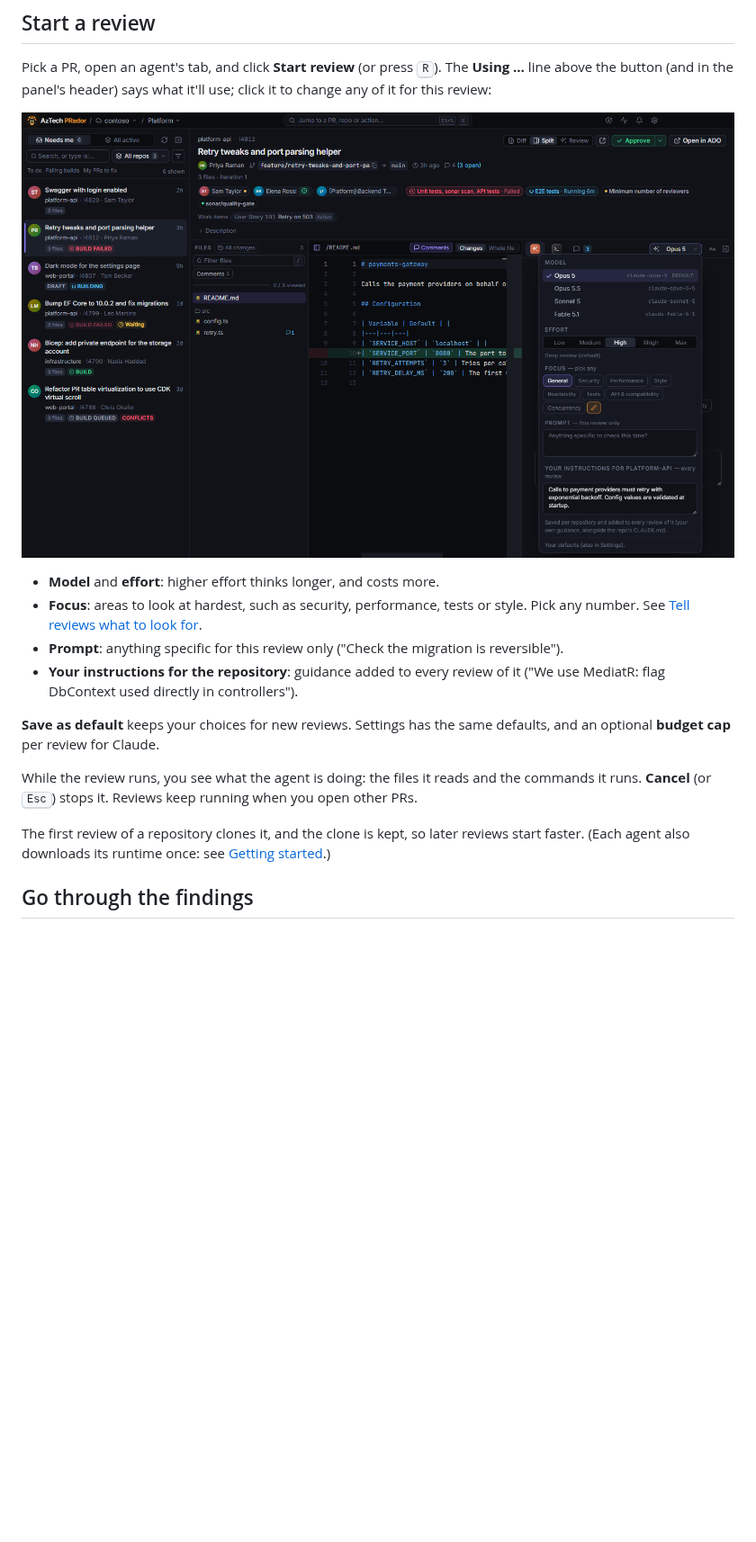
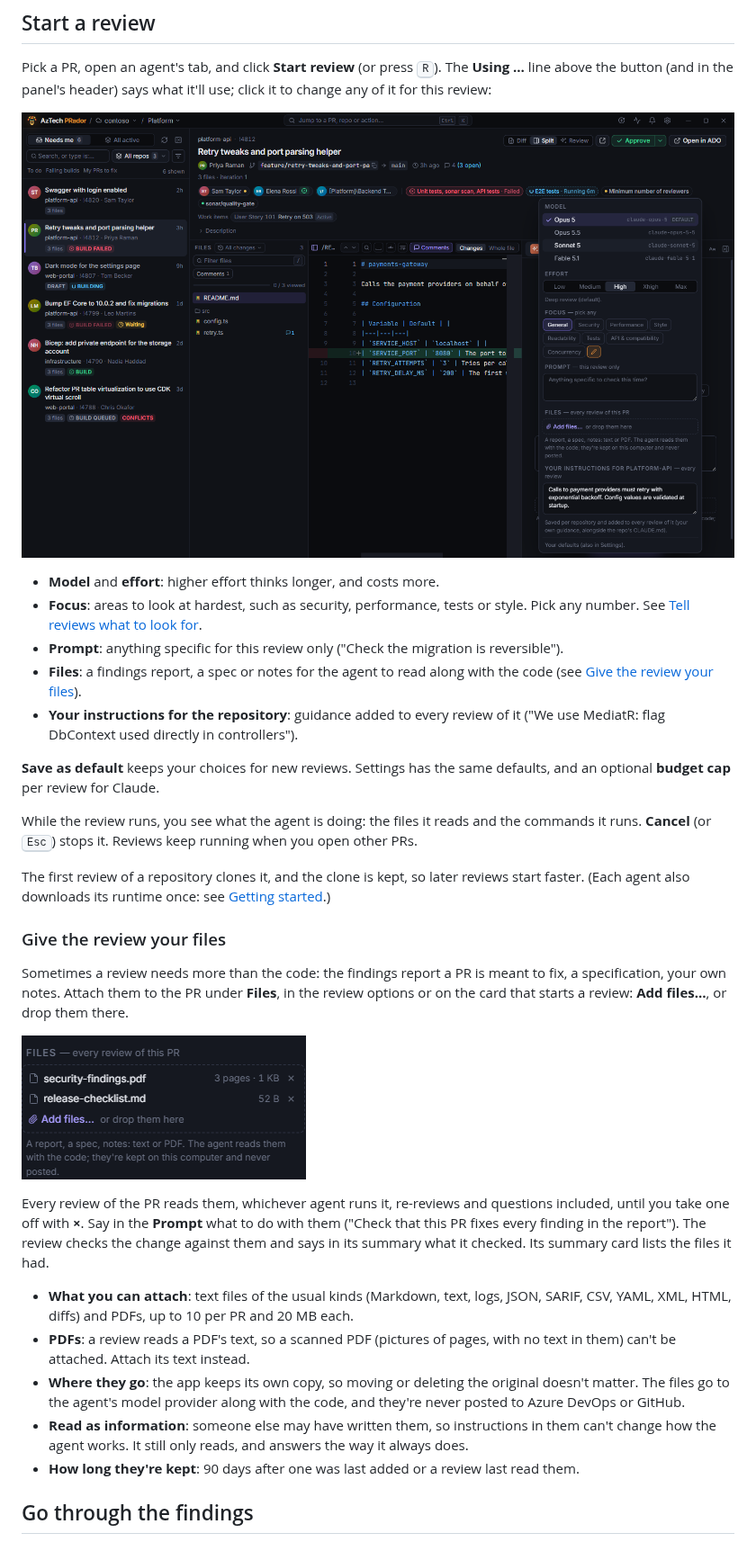
Before and after one commit to mtomorowicz/AzTech-releases, a Markdown page: docs/reviews.md, the part around one of its changes. Shown at 90% size. Rendered like a GitHub page; pictures changed too: docs/images/review-files.png (added), docs/images/review-options.png; blank space fills up the shorter version.

```diff
--- a/docs/reviews.md
+++ b/docs/reviews.md
@@ -29,6 +29,7 @@ Pick a PR, open an agent's tab, and click **Start review** (or press <kbd>R</kbd
 - **Model** and **effort**: higher effort thinks longer, and costs more.
 - **Focus**: areas to look at hardest, such as security, performance, tests or style. Pick any number. See [Tell reviews what to look for](how-to/focus-areas.md).
 - **Prompt**: anything specific for this review only ("Check the migration is reversible").
+- **Files**: a findings report, a spec or notes for the agent to read along with the code (see [Give the review your files](#give-the-review-your-files)).
 - **Your instructions for the repository**: guidance added to every review of it ("We use MediatR: flag DbContext used directly in controllers").
 
 **Save as default** keeps your choices for new reviews. Settings has the same defaults, and an optional **budget cap** per review for Claude.
@@ -36,6 +37,20 @@ Pick a PR, open an agent's tab, and click **Start review** (or press <kbd>R</kbd
 While the review runs, you see what the agent is doing: the files it reads and the commands it runs. **Cancel** (or <kbd>Esc</kbd>) stops it. Reviews keep running when you open other PRs.
 
 The first review of a repository clones it, and the clone is kept, so later reviews start faster. (Each agent also downloads its runtime once: see [Getting started](getting-started.md#set-up-an-agent).)
+
+### Give the review your files
+
+Sometimes a review needs more than the code: the findings report a PR is meant to fix, a specification, your own notes. Attach them to the PR under **Files**, in the review options or on the card that starts a review: **Add files…**, or drop them there.
+
+![Files for the PR's reviews: a findings report and a checklist](images/review-files.png)
+
+Every review of the PR reads them, whichever agent runs it, re-reviews and questions included, until you take one off with **×**. Say in the **Prompt** what to do with them ("Check that this PR fixes every finding in the report"). The review checks the change against them and says in its summary what it checked. Its summary card lists the files it had.
+
+- **What you can attach**: text files of the usual kinds (Markdown, text, logs, JSON, SARIF, CSV, YAML, XML, HTML, diffs) and PDFs, up to 10 per PR and 20 MB each.
+- **PDFs**: a review reads a PDF's text, so a scanned PDF (pictures of pages, with no text in them) can't be attached. Attach its text instead.
+- **Where they go**: the app keeps its own copy, so moving or deleting the original doesn't matter. The files go to the agent's model provider along with the code, and they're never posted to Azure DevOps or GitHub.
+- **Read as information**: someone else may have written them, so instructions in them can't change how the agent works. It still only reads, and answers the way it always does.
+- **How long they're kept**: 90 days after one was last added or a review last read them.
 
 ## Go through the findings
 
```
Also changed, not shown: other parts of docs/reviews.md (+1 -1 lines), README.md (+1 -1 lines), docs/privacy.md (+4 -3 lines).
